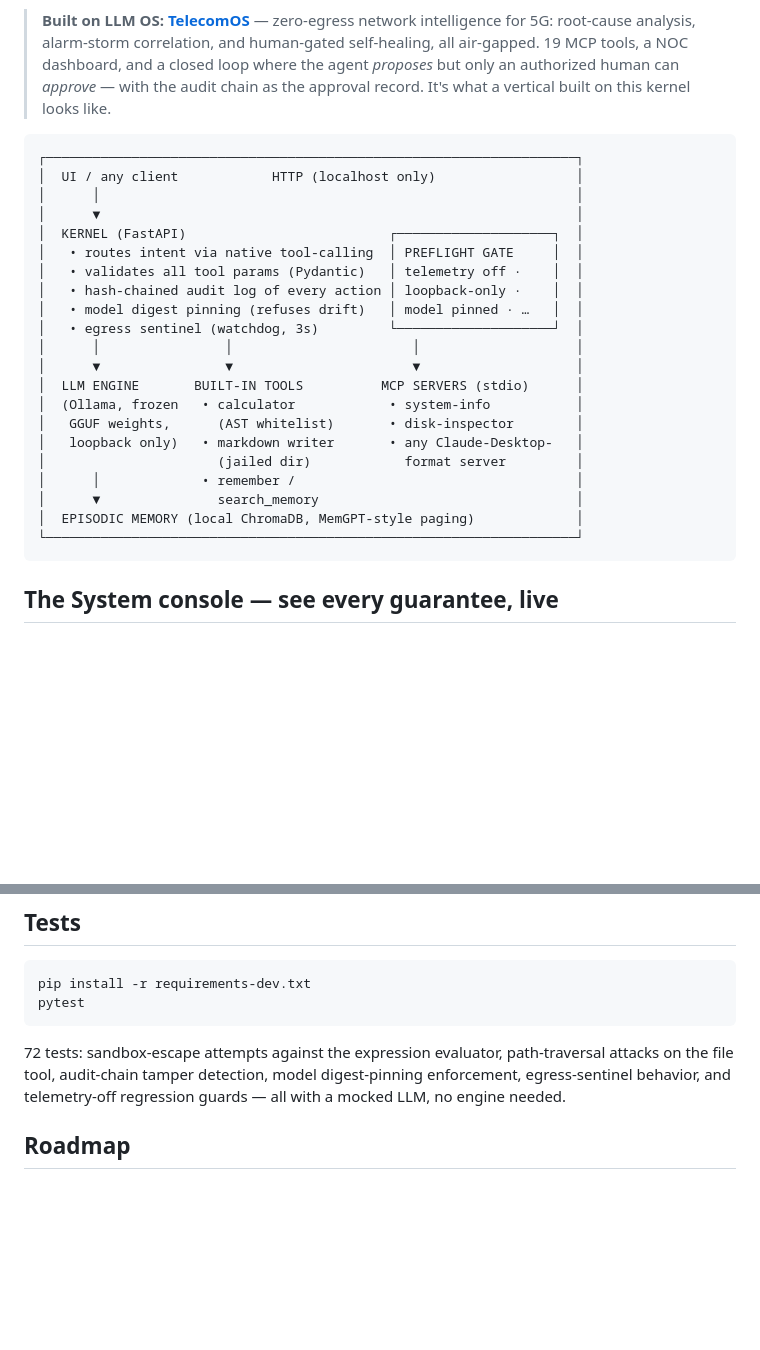
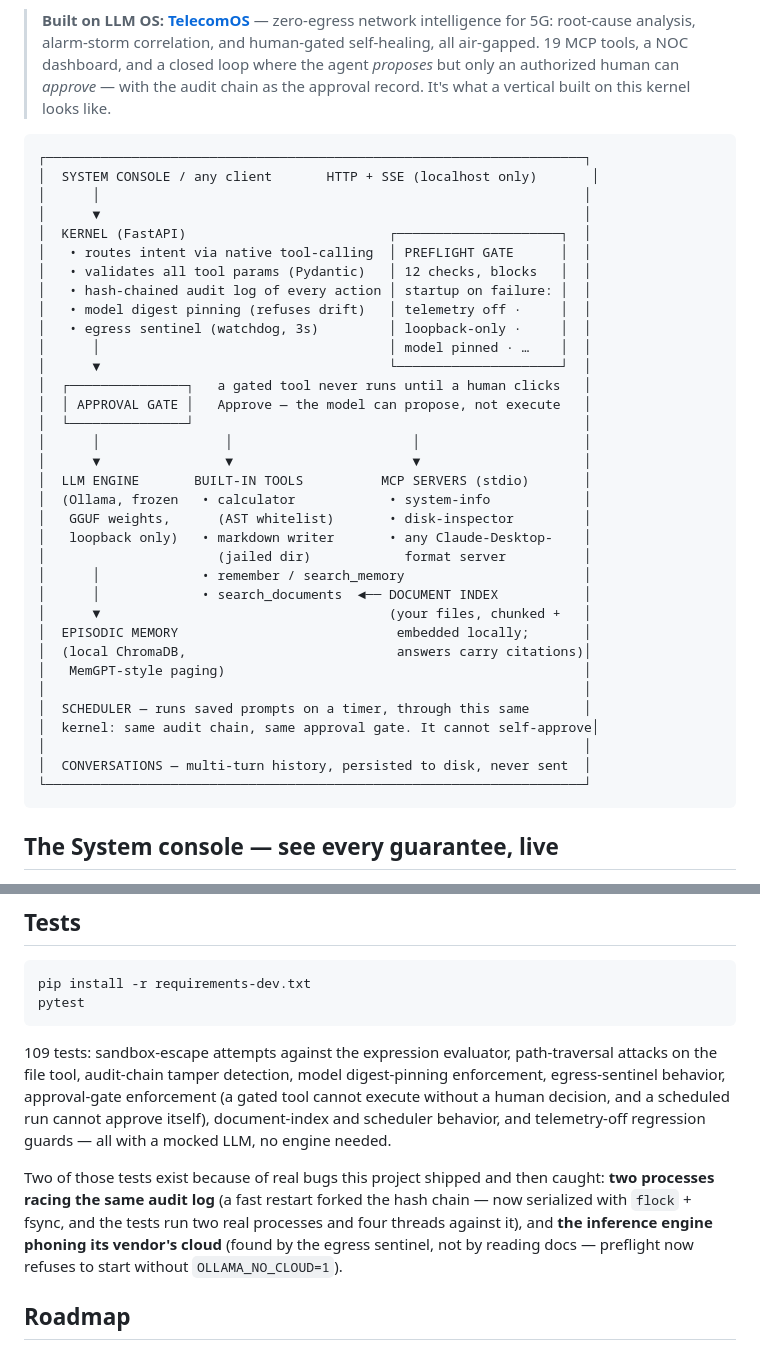
Before and after one commit to Indianinnovation/llm-os, a Markdown page: README.md, 2 parts joined by grey strips. Drawn GitHub-style; blank space fills up the shorter version.

Commit message:
docs: update architecture diagram and test count for v0.2
The diagram predated the approval gate, document index, and scheduler.
Test count was 72; it is 109, including the two-process audit-log race
and the approval-gate enforcement cases.

Co-Authored-By: Claude Opus 4.8 <noreply@anthropic.com>

````diff
--- a/README.md
+++ b/README.md
@@ -11,27 +11,40 @@ LLM OS is an implementation of [Andrej Karpathy's LLM OS idea](https://x.com/kar
 > **Built on LLM OS:** [**TelecomOS**](https://github.com/Indianinnovation/telecomos) — zero-egress network intelligence for 5G: root-cause analysis, alarm-storm correlation, and human-gated self-healing, all air-gapped. 19 MCP tools, a NOC dashboard, and a closed loop where the agent *proposes* but only an authorized human can *approve* — with the audit chain as the approval record. It's what a vertical built on this kernel looks like.
 
 ```
-┌────────────────────────────────────────────────────────────────────┐
-│  UI / any client            HTTP (localhost only)                  │
-│      │                                                             │
-│      ▼                                                             │
-│  KERNEL (FastAPI)                          ┌────────────────────┐  │
-│   • routes intent via native tool-calling  │ PREFLIGHT GATE     │  │
-│   • validates all tool params (Pydantic)   │ telemetry off ·    │  │
-│   • hash-chained audit log of every action │ loopback-only ·    │  │
-│   • model digest pinning (refuses drift)   │ model pinned · …   │  │
-│   • egress sentinel (watchdog, 3s)         └────────────────────┘  │
-│      │                │                       │                    │
-│      ▼                ▼                       ▼                    │
-│  LLM ENGINE       BUILT-IN TOOLS          MCP SERVERS (stdio)      │
-│  (Ollama, frozen   • calculator            • system-info           │
-│   GGUF weights,      (AST whitelist)       • disk-inspector        │
-│   loopback only)   • markdown writer       • any Claude-Desktop-   │
-│                      (jailed dir)            format server         │
-│      │             • remember /                                    │
-│      ▼               search_memory                                 │
-│  EPISODIC MEMORY (local ChromaDB, MemGPT-style paging)             │
-└────────────────────────────────────────────────────────────────────┘
+┌─────────────────────────────────────────────────────────────────────┐
+│  SYSTEM CONSOLE / any client       HTTP + SSE (localhost only)       │
+│      │                                                              │
+│      ▼                                                              │
+│  KERNEL (FastAPI)                          ┌─────────────────────┐  │
+│   • routes intent via native tool-calling  │ PREFLIGHT GATE      │  │
+│   • validates all tool params (Pydantic)   │ 12 checks, blocks   │  │
+│   • hash-chained audit log of every action │ startup on failure: │  │
+│   • model digest pinning (refuses drift)   │ telemetry off ·     │  │
+│   • egress sentinel (watchdog, 3s)         │ loopback-only ·     │  │
+│      │                                     │ model pinned · …    │  │
+│      ▼                                     └─────────────────────┘  │
+│  ┌───────────────┐   a gated tool never runs until a human clicks   │
+│  │ APPROVAL GATE │   Approve — the model can propose, not execute   │
+│  └───────────────┘                                                  │
+│      │                │                       │                     │
+│      ▼                ▼                       ▼                     │
+│  LLM ENGINE       BUILT-IN TOOLS          MCP SERVERS (stdio)       │
+│  (Ollama, frozen   • calculator            • system-info            │
+│   GGUF weights,      (AST whitelist)       • disk-inspector         │
+│   loopback only)   • markdown writer       • any Claude-Desktop-    │
+│                      (jailed dir)            format server          │
+│      │             • remember / search_memory                       │
+│      │             • search_documents  ◄── DOCUMENT INDEX           │
+│      ▼                                     (your files, chunked +   │
+│  EPISODIC MEMORY                            embedded locally;       │
+│  (local ChromaDB,                           answers carry citations)│
+│   MemGPT-style paging)                                              │
+│                                                                     │
+│  SCHEDULER — runs saved prompts on a timer, through this same       │
+│  kernel: same audit chain, same approval gate. It cannot self-approve│
+│                                                                     │
+│  CONVERSATIONS — multi-turn history, persisted to disk, never sent  │
+└─────────────────────────────────────────────────────────────────────┘
 ```
 
 ## The System console — see every guarantee, live
@@ -473,11 +486,20 @@ pip install -r requirements-dev.txt
 pytest
 ```
 
-72 tests: sandbox-escape attempts against the expression evaluator,
+109 tests: sandbox-escape attempts against the expression evaluator,
 path-traversal attacks on the file tool, audit-chain tamper detection,
-model digest-pinning enforcement, egress-sentinel behavior, and
-telemetry-off regression guards — all with a mocked LLM, no engine
-needed.
+model digest-pinning enforcement, egress-sentinel behavior, approval-gate
+enforcement (a gated tool cannot execute without a human decision, and a
+scheduled run cannot approve itself), document-index and scheduler
+behavior, and telemetry-off regression guards — all with a mocked LLM, no
+engine needed.
+
+Two of those tests exist because of real bugs this project shipped and then
+caught: **two processes racing the same audit log** (a fast restart forked
+the hash chain — now serialized with `flock` + fsync, and the tests run two
+real processes and four threads against it), and **the inference engine
+phoning its vendor's cloud** (found by the egress sentinel, not by reading
+docs — preflight now refuses to start without `OLLAMA_NO_CLOUD=1`).
 
 ## Roadmap
 
````
